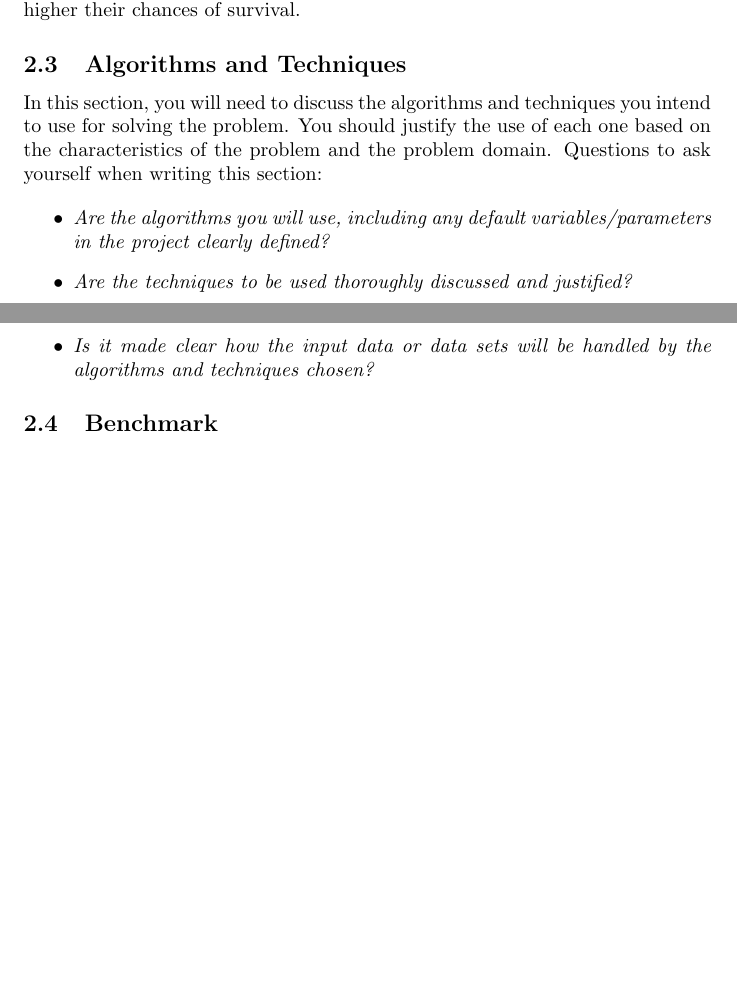
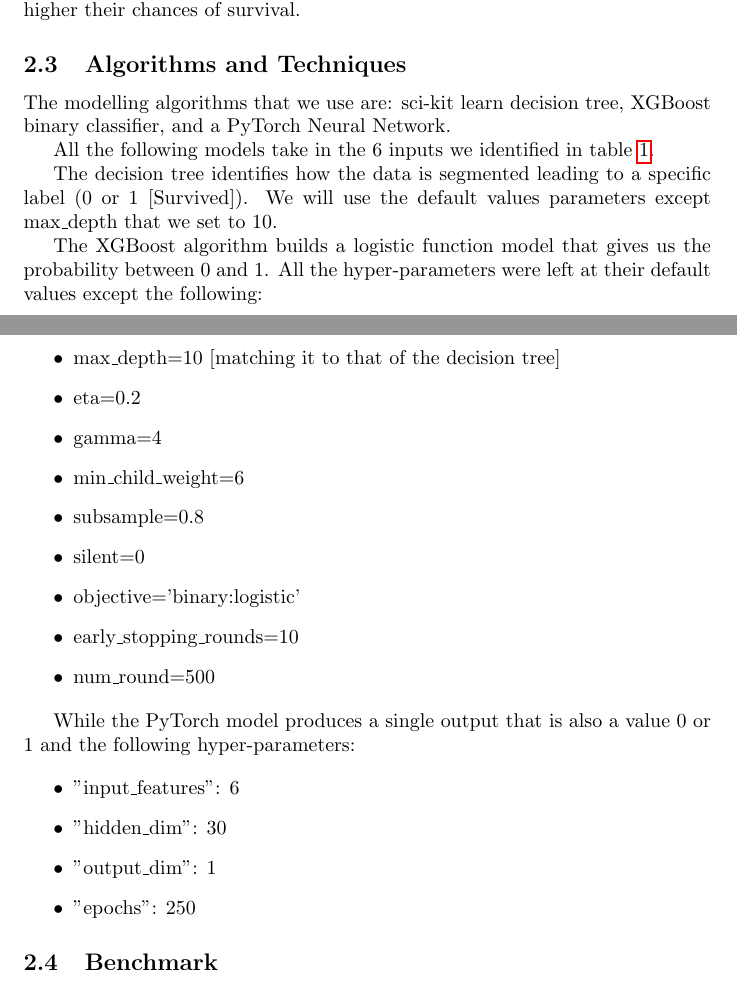
Before and after one commit to Inventrohyder/udacity-machine-capstone, a LaTeX document (Capstone Report/capstone_report.tex): two parts of pages 5 and 6 of 10 before the commit and two parts of pages 5 and 6 of 11 after it, joined at a grey line, cut so that both start at the same text, the shorter picture padded with empty space. Compiled offline with pdfLaTeX.

Commit message:
docs: algorithms and techniques

```diff
--- a/Capstone Report/capstone_report.tex
+++ b/Capstone Report/capstone_report.tex
@@ -192,21 +192,46 @@ the higher their chances of survival.
 \subsection{Algorithms and
 Techniques}\label{algorithms-and-techniques}
 
-In this section, you will need to discuss the algorithms and techniques
-you intend to use for solving the problem. You should justify the use of
-each one based on the characteristics of the problem and the problem
-domain. Questions to ask yourself when writing this section:
+The modelling algorithms that we use are: sci-kit learn decision tree, XGBoost binary classifier,
+and a PyTorch Neural Network.
+
+All the following models take in the 6 inputs we identified in table \ref{tab:data-columns}.
+
+The decision tree identifies how the data is segmented leading to a specific label (0 or 1 [Survived]).
+We will use the default values parameters except max\_depth that we set to 10.
+
+The XGBoost algorithm builds a logistic function model that gives us the probability between 0 and 1.
+All the hyper-parameters were left at their default values except the following:
 
 \begin{itemize}
-\item
-  \emph{Are the algorithms you will use, including any default
-  variables/parameters in the project clearly defined?}
-\item
-  \emph{Are the techniques to be used thoroughly discussed and
-  justified?}
-\item
-  \emph{Is it made clear how the input data or data sets will be handled
-  by the algorithms and techniques chosen?}
+    \item
+        max\_depth=10 [matching it to that of the decision tree]
+    \item
+        eta=0.2
+    \item
+        gamma=4
+    \item
+        min\_child\_weight=6
+    \item
+        subsample=0.8
+    \item
+        silent=0
+    \item
+        objective='binary:logistic'
+    \item
+        early\_stopping\_rounds=10
+    \item
+        num\_round=500
+\end{itemize}
+
+While the PyTorch model produces a single output that is also a value 0 or 1 and the following
+hyper-parameters:
+
+\begin{itemize}
+    \item "input\_features": 6
+    \item "hidden\_dim": 30
+    \item "output\_dim": 1
+    \item "epochs": 250
 \end{itemize}
 
 \subsection{Benchmark}\label{benchmark}
```
Also changed, not shown: Capstone Report/capstone_report.pdf.
